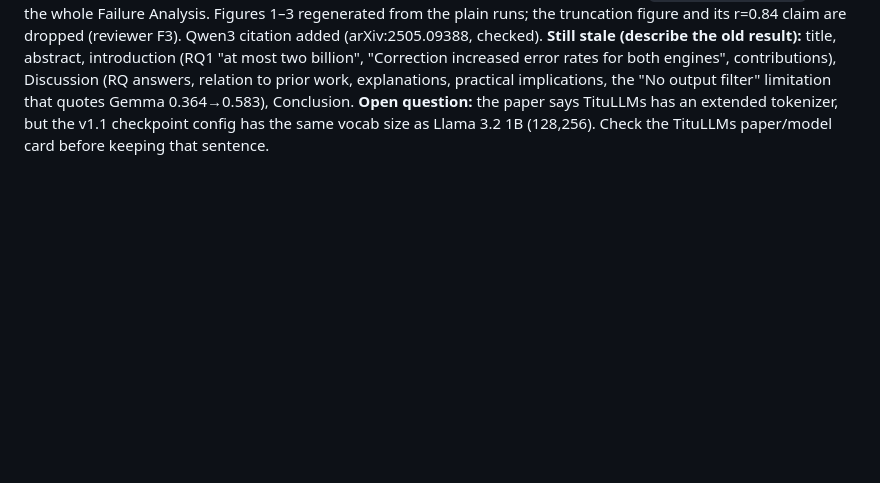
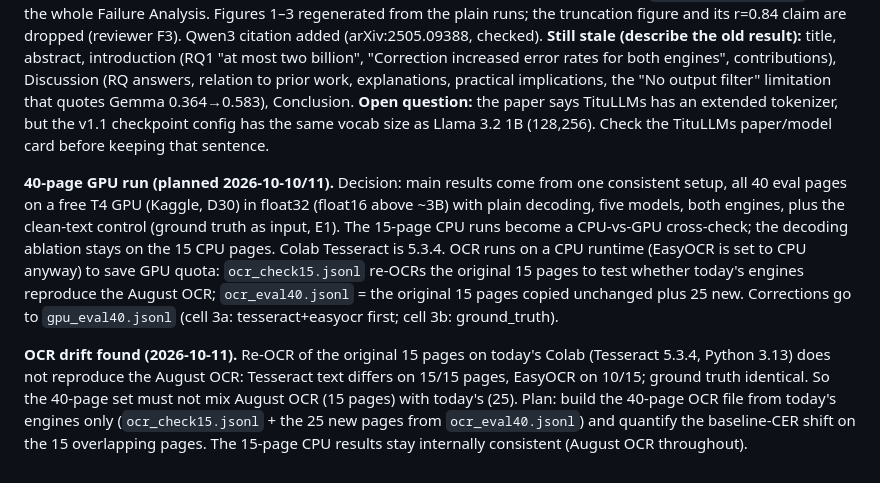
Before and after one commit to Ariffurrhmn/bengali-postocr-sllm, a Markdown page: context/open-items.md, the part around the change. GitHub-like rendering; blank space fills up the shorter version.

```diff
--- a/context/open-items.md
+++ b/context/open-items.md
@@ -89,3 +89,7 @@ Note: TituLLMs plain on 279_34_D_26_0007 scored 0.956 in the local smoke test an
 **main.tex partly rewritten (2026-10-10).** Done: Methods (Decoding paragraph now discloses that the guards were added after seeing dev output and explains why they penalise copying; Choice of models adds Qwen3 1.7B and measured parameter counts: Gemma 2.51B, Qwen3 1.72B, Llama/TituLLMs 1.24B, BanglaT5 ~248M; Holm family now 20 tests), the whole Results section (new "Effect of the decoding setting" subsection with `tables/decoding.tex`) and the whole Failure Analysis. Figures 1–3 regenerated from the plain runs; the truncation figure and its r=0.84 claim are dropped (reviewer F3). Qwen3 citation added (arXiv:2505.09388, checked).
 **Still stale (describe the old result):** title, abstract, introduction (RQ1 "at most two billion", "Correction increased error rates for both engines", contributions), Discussion (RQ answers, relation to prior work, explanations, practical implications, the "No output filter" limitation that quotes Gemma 0.364→0.583), Conclusion.
 **Open question:** the paper says TituLLMs has an extended tokenizer, but the v1.1 checkpoint config has the same vocab size as Llama 3.2 1B (128,256). Check the TituLLMs paper/model card before keeping that sentence.
+
+**40-page GPU run (planned 2026-10-10/11).** Decision: main results come from one consistent setup, all 40 eval pages on a free T4 GPU (Kaggle, D30) in float32 (float16 above ~3B) with plain decoding, five models, both engines, plus the clean-text control (ground truth as input, E1). The 15-page CPU runs become a CPU-vs-GPU cross-check; the decoding ablation stays on the 15 CPU pages. Colab Tesseract is 5.3.4. OCR runs on a CPU runtime (EasyOCR is set to CPU anyway) to save GPU quota: `ocr_check15.jsonl` re-OCRs the original 15 pages to test whether today's engines reproduce the August OCR; `ocr_eval40.jsonl` = the original 15 pages copied unchanged plus 25 new. Corrections go to `gpu_eval40.jsonl` (cell 3a: tesseract+easyocr first; cell 3b: ground_truth).
+
+**OCR drift found (2026-10-11).** Re-OCR of the original 15 pages on today's Colab (Tesseract 5.3.4, Python 3.13) does not reproduce the August OCR: Tesseract text differs on 15/15 pages, EasyOCR on 10/15; ground truth identical. So the 40-page set must not mix August OCR (15 pages) with today's (25). Plan: build the 40-page OCR file from today's engines only (`ocr_check15.jsonl` + the 25 new pages from `ocr_eval40.jsonl`) and quantify the baseline-CER shift on the 15 overlapping pages. The 15-page CPU results stay internally consistent (August OCR throughout).
```
Also changed, not shown: context/decisions.md (+10 -0 lines).
